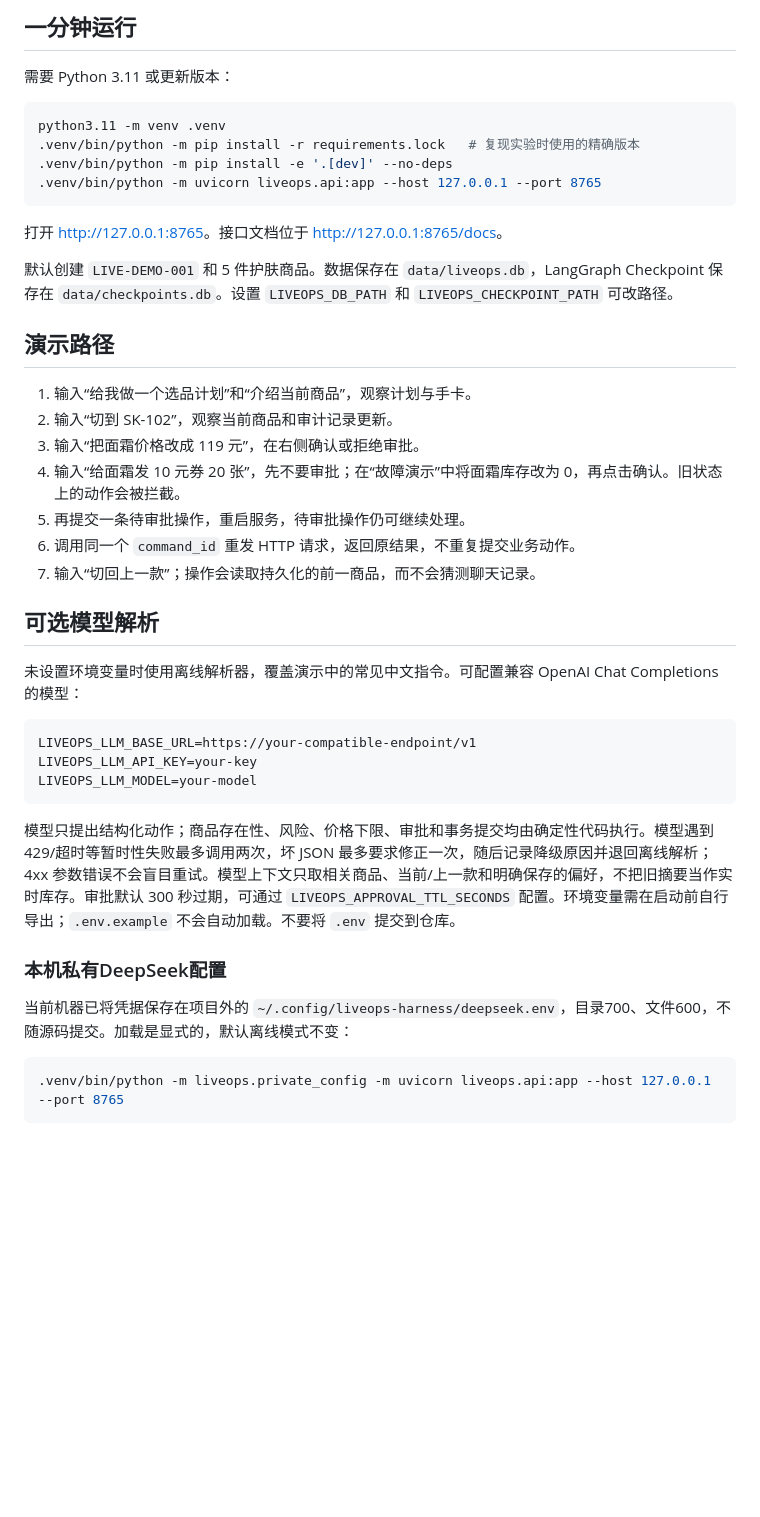
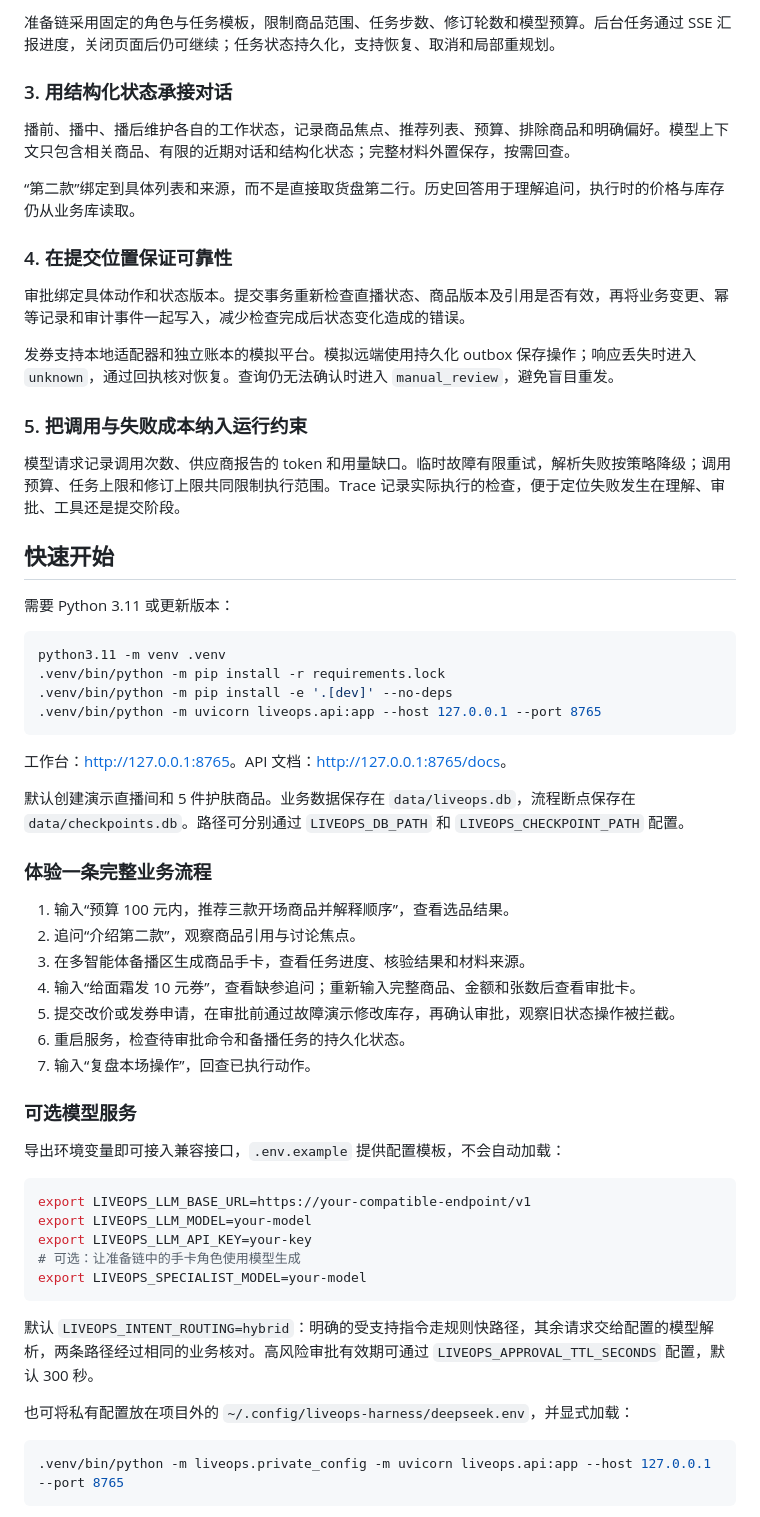
Before and after one commit to wumao123/liveops-harness, a Markdown page: README.md, the part around one of its changes. Drawn GitHub-style; blank space fills up the shorter version.

Commit message:
Describe LiveOps through business workflows and execution design

````diff
--- a/README.md
+++ b/README.md
@@ -35,44 +62,62 @@
 
-## 一分钟运行
+准备链采用固定的角色与任务模板，限制商品范围、任务步数、修订轮数和模型预算。后台任务通过 SSE 汇报进度，关闭页面后仍可继续；任务状态持久化，支持恢复、取消和局部重规划。
+
+### 3. 用结构化状态承接对话
+
+播前、播中、播后维护各自的工作状态，记录商品焦点、推荐列表、预算、排除商品和明确偏好。模型上下文只包含相关商品、有限的近期对话和结构化状态；完整材料外置保存，按需回查。
+
+“第二款”绑定到具体列表和来源，而不是直接取货盘第二行。历史回答用于理解追问，执行时的价格与库存仍从业务库读取。
+
+### 4. 在提交位置保证可靠性
+
+审批绑定具体动作和状态版本。提交事务重新检查直播状态、商品版本及引用是否有效，再将业务变更、幂等记录和审计事件一起写入，减少检查完成后状态变化造成的错误。
+
+发券支持本地适配器和独立账本的模拟平台。模拟远端使用持久化 outbox 保存操作；响应丢失时进入 `unknown`，通过回执核对恢复。查询仍无法确认时进入 `manual_review`，避免盲目重发。
+
+### 5. 把调用与失败成本纳入运行约束
+
+模型请求记录调用次数、供应商报告的 token 和用量缺口。临时故障有限重试，解析失败按策略降级；调用预算、任务上限和修订上限共同限制执行范围。Trace 记录实际执行的检查，便于定位失败发生在理解、审批、工具还是提交阶段。
+
+## 快速开始
 
 需要 Python 3.11 或更新版本：
 
 ```bash
 python3.11 -m venv .venv
-.venv/bin/python -m pip install -r requirements.lock   # 复现实验时使用的精确版本
+.venv/bin/python -m pip install -r requirements.lock
 .venv/bin/python -m pip install -e '.[dev]' --no-deps
 .venv/bin/python -m uvicorn liveops.api:app --host 127.0.0.1 --port 8765
 ```
 
-打开 <http://127.0.0.1:8765>。接口文档位于 <http://127.0.0.1:8765/docs>。
+工作台：<http://127.0.0.1:8765>。API 文档：<http://127.0.0.1:8765/docs>。
 
-默认创建 `LIVE-DEMO-001` 和 5 件护肤商品。数据保存在 `data/liveops.db`，LangGraph Checkpoint 保存在 `data/checkpoints.db`。设置 `LIVEOPS_DB_PATH` 和 `LIVEOPS_CHECKPOINT_PATH` 可改路径。
+默认创建演示直播间和 5 件护肤商品。业务数据保存在 `data/liveops.db`，流程断点保存在 `data/checkpoints.db`。路径可分别通过 `LIVEOPS_DB_PATH` 和 `LIVEOPS_CHECKPOINT_PATH` 配置。
 
-## 演示路径
+### 体验一条完整业务流程
 
-1. 输入“给我做一个选品计划”和“介绍当前商品”，观察计划与手卡。
-2. 输入“切到 SK-102”，观察当前商品和审计记录更新。
-3. 输入“把面霜价格改成 119 元”，在右侧确认或拒绝审批。
-4. 输入“给面霜发 10 元券 20 张”，先不要审批；在“故障演示”中将面霜库存改为 0，再点击确认。旧状态上的动作会被拦截。
-5. 再提交一条待审批操作，重启服务，待审批操作仍可继续处理。
-6. 调用同一个 `command_id` 重发 HTTP 请求，返回原结果，不重复提交业务动作。
-7. 输入“切回上一款”；操作会读取持久化的前一商品，而不会猜测聊天记录。
+1. 输入“预算 100 元内，推荐三款开场商品并解释顺序”，查看选品结果。
+2. 追问“介绍第二款”，观察商品引用与讨论焦点。
+3. 在多智能体备播区生成商品手卡，查看任务进度、核验结果和材料来源。
+4. 输入“给面霜发 10 元券”，查看缺参追问；重新输入完整商品、金额和张数后查看审批卡。
+5. 提交改价或发券申请，在审批前通过故障演示修改库存，再确认审批，观察旧状态操作被拦截。
+6. 重启服务，检查待审批命令和备播任务的持久化状态。
+7. 输入“复盘本场操作”，回查已执行动作。
 
-## 可选模型解析
+### 可选模型服务
 
-未设置环境变量时使用离线解析器，覆盖演示中的常见中文指令。可配置兼容 OpenAI Chat Completions 的模型：
+导出环境变量即可接入兼容接口，`.env.example` 提供配置模板，不会自动加载：
 
-```text
-LIVEOPS_LLM_BASE_URL=https://your-compatible-endpoint/v1
-LIVEOPS_LLM_API_KEY=your-key
-LIVEOPS_LLM_MODEL=your-model
+```bash
+export LIVEOPS_LLM_BASE_URL=https://your-compatible-endpoint/v1
+export LIVEOPS_LLM_MODEL=your-model
+export LIVEOPS_LLM_API_KEY=your-key
+# 可选：让准备链中的手卡角色使用模型生成
+export LIVEOPS_SPECIALIST_MODEL=your-model
 ```
 
-模型只提出结构化动作；商品存在性、风险、价格下限、审批和事务提交均由确定性代码执行。模型遇到 429/超时等暂时性失败最多调用两次，坏 JSON 最多要求修正一次，随后记录降级原因并退回离线解析；4xx 参数错误不会盲目重试。模型上下文只取相关商品、当前/上一款和明确保存的偏好，不把旧摘要当作实时库存。审批默认 300 秒过期，可通过 `LIVEOPS_APPROVAL_TTL_SECONDS` 配置。环境变量需在启动前自行导出；`.env.example` 不会自动加载。不要将 `.env` 提交到仓库。
+默认 `LIVEOPS_INTENT_ROUTING=hybrid`：明确的受支持指令走规则快路径，其余请求交给配置的模型解析，两条路径经过相同的业务核对。高风险审批有效期可通过 `LIVEOPS_APPROVAL_TTL_SECONDS` 配置，默认 300 秒。
 
-### 本机私有DeepSeek配置
-
-当前机器已将凭据保存在项目外的 `~/.config/liveops-harness/deepseek.env`，目录700、文件600，不随源码提交。加载是显式的，默认离线模式不变：
+也可将私有配置放在项目外的 `~/.config/liveops-harness/deepseek.env`，并显式加载：
 
 ```bash
 .venv/bin/python -m liveops.private_config -m uvicorn liveops.api:app --host 127.0.0.1 --port 8765
````
Also changed, not shown: other parts of README.md (+89 -71 lines).
